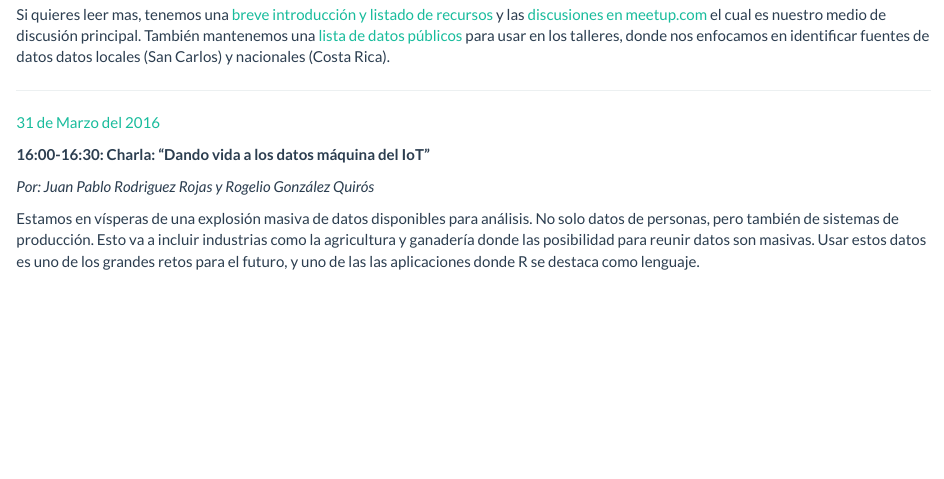
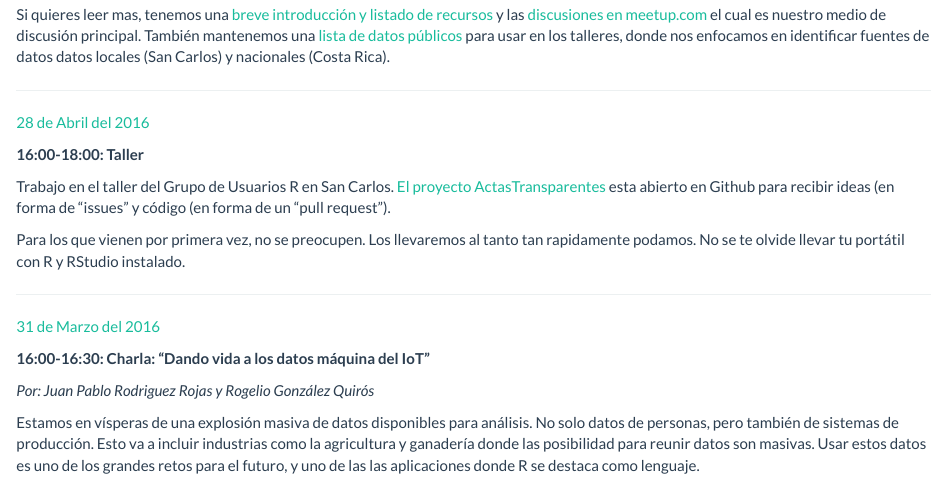
Before and after one commit to SCRUG/SCRUG.github.io, an R Markdown document (index.Rmd): the page in a window 1100 px wide, from 120 px down. The pictures show the output file index.html that the author committed with the source, opened offline.

Commit message:
actualización y eslabon a presentación taller 2

```diff
--- a/index.Rmd
+++ b/index.Rmd
@@ -12,12 +12,27 @@ oportunidad de compartir tus experiencias, presentar paquetes que estés
 desarrollando, o proyectos en los cuales aplicas R.
 
 Si quieres leer mas, tenemos una [breve introducción y listado de
-recursos](http://san-carlos-rug.github.io/introduccion.html) y las [discusiones
+recursos](http://sancarlos-rug.github.io/introduccion.html) y las [discusiones
 en meetup.com](http://www.meetup.com/es-ES/San-Carlos-R-User-Group/messages/boards/)
 el cual es nuestro medio de discusión principal. También mantenemos una [lista
-de datos públicos](http://san-carlos-rug.github.io/fuentes-de-datos.html) para
+de datos públicos](http://sancarlos-rug.github.io/fuentes-de-datos.html) para
 usar en los talleres, donde nos enfocamos en identificar fuentes de datos datos
 locales (San Carlos) y nacionales (Costa Rica).
+
+---
+
+[28 de Abril del 2016]()
+
+**16:00-18:00: Taller**
+
+Trabajo en el taller del Grupo de Usuarios R en San Carlos.
+[El proyecto ActasTransparentes](https://github.com/SanCarlos-RUG/ActasTransparentes)
+esta abierto en Github para recibir ideas (en forma de "issues") y código (en
+forma de un "pull request").
+
+Para los que vienen por primera vez, no se preocupen. Los llevaremos al tanto
+tan rapidamente podamos.  No se te olvide llevar tu portátil con R y RStudio
+instalado.
 
 ---
 
```
Also changed, not shown: README.md, index.html, index.Rmd (1 more changed lines).
